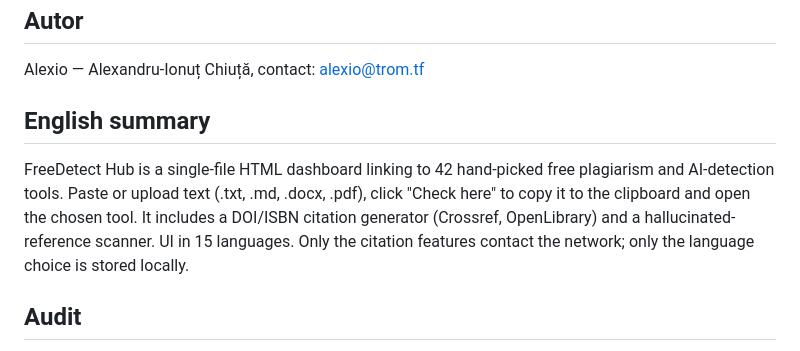
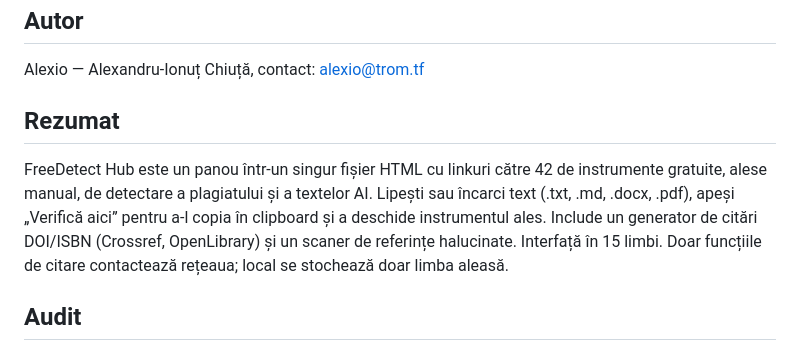
Before and after one commit to chiuta/FreeDetect, a Markdown page: README.ro.md, the part around the change. Drawn GitHub-style.

```diff
--- a/README.ro.md
+++ b/README.ro.md
@@ -74,9 +74,9 @@ MIT, conform antetului aplicației — vezi fișierul LICENSE. Atenție: directo
 
 Alexio — Alexandru-Ionuț Chiuță, contact: alexio@trom.tf
 
-## English summary
+## Rezumat
 
-FreeDetect Hub is a single-file HTML dashboard linking to 42 hand-picked free plagiarism and AI-detection tools. Paste or upload text (.txt, .md, .docx, .pdf), click "Check here" to copy it to the clipboard and open the chosen tool. It includes a DOI/ISBN citation generator (Crossref, OpenLibrary) and a hallucinated-reference scanner. UI in 15 languages. Only the citation features contact the network; only the language choice is stored locally.
+FreeDetect Hub este un panou într-un singur fișier HTML cu linkuri către 42 de instrumente gratuite, alese manual, de detectare a plagiatului și a textelor AI. Lipești sau încarci text (.txt, .md, .docx, .pdf), apeși „Verifică aici” pentru a-l copia în clipboard și a deschide instrumentul ales. Include un generator de citări DOI/ISBN (Crossref, OpenLibrary) și un scaner de referințe halucinate. Interfață în 15 limbi. Doar funcțiile de citare contactează rețeaua; local se stochează doar limba aleasă.
 
 ## Audit
 
```
